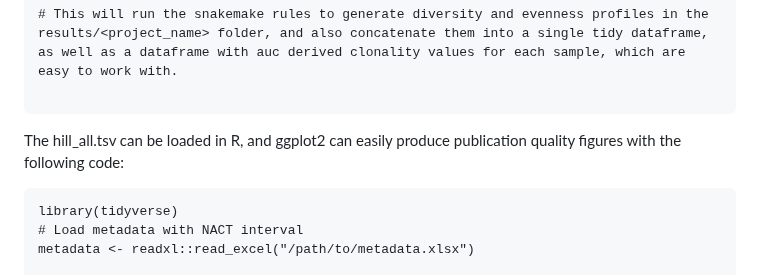
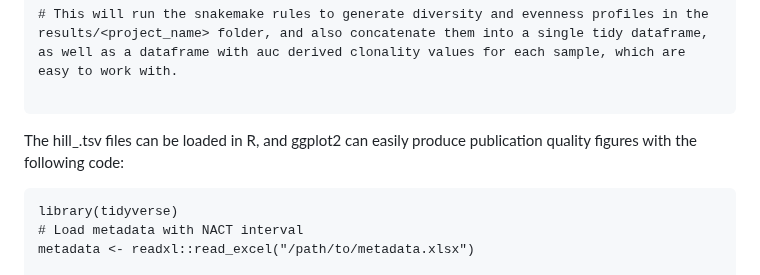
Before and after one commit to eirikhoye/airr_tools, a Markdown page: README.md, the part around the change. Drawn GitHub-style.

````diff
--- a/README.md
+++ b/README.md
@@ -58,7 +58,7 @@ snakemake -j<number of cores> --configfile <path to config.yaml> --use-conda
 
 ```
 
-The hill_all.tsv can be loaded in R, and ggplot2 can easily produce publication quality figures with the following code:
+The hill_<sample>.tsv files can be loaded in R, and ggplot2 can easily produce publication quality figures with the following code:
 
 ```
 library(tidyverse)
````
